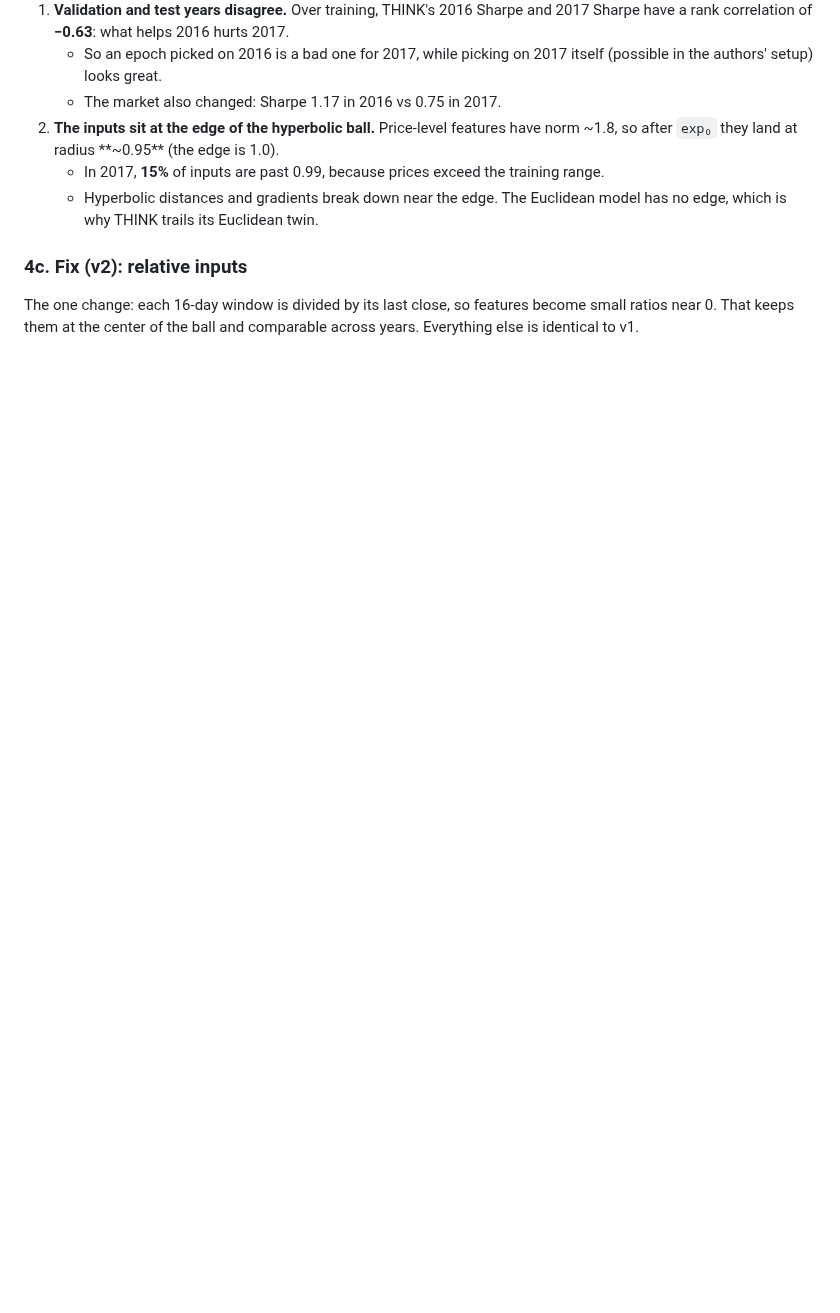
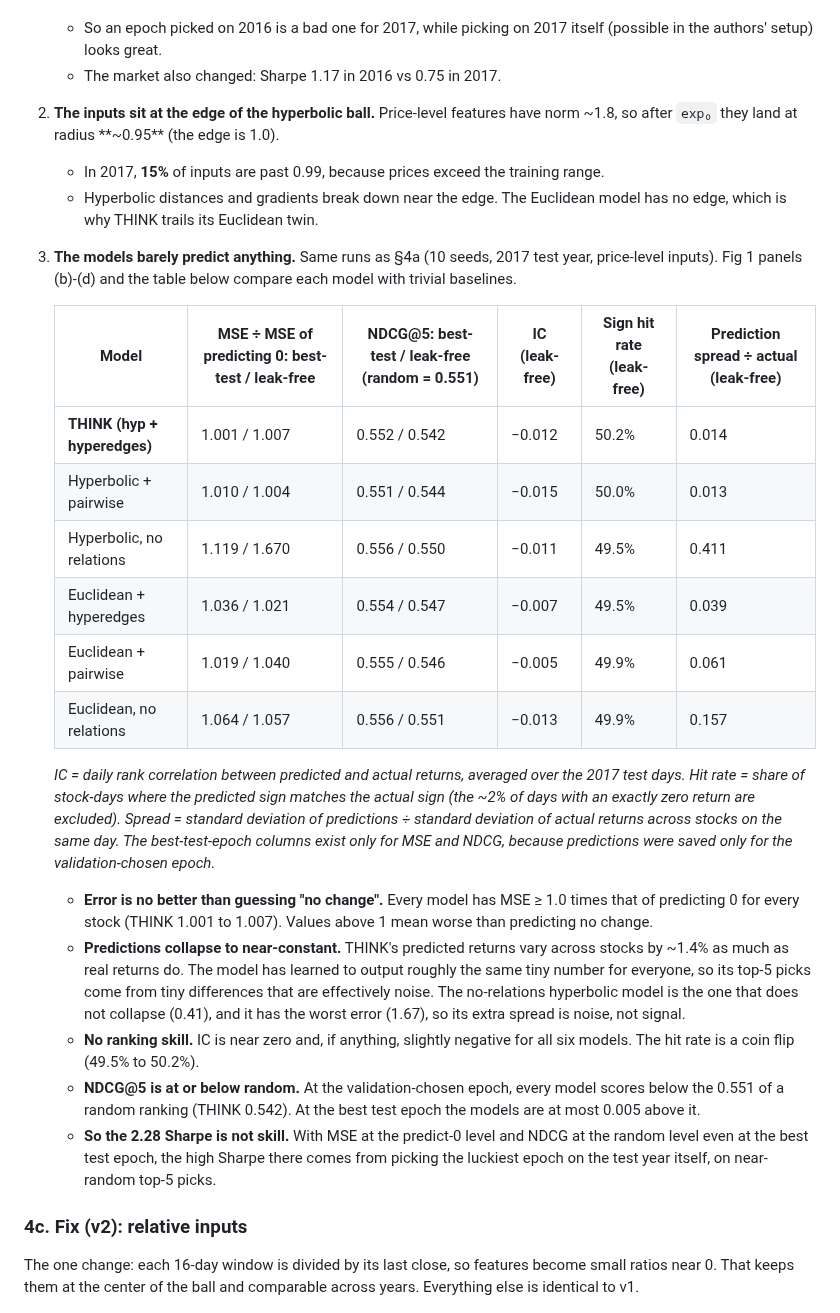
Before and after one commit to acm-research-f26/Hypershift, a Markdown page: docs/POC_PRESENTATION.md, the part around one of its changes. Drawn GitHub-style; blank space fills up the shorter version.

```diff
--- a/docs/POC_PRESENTATION.md
+++ b/docs/POC_PRESENTATION.md
@@ -98,6 +99,24 @@
 2. **The inputs sit at the edge of the hyperbolic ball.** Price-level features have norm ~1.8, so after `exp₀` they land at radius **~0.95** (the edge is 1.0).
    - In 2017, **15%** of inputs are past 0.99, because prices exceed the training range.
    - Hyperbolic distances and gradients break down near the edge. The Euclidean model has no edge, which is why THINK trails its Euclidean twin.
+3. **The models barely predict anything.** Same runs as §4a (10 seeds, 2017 test year, price-level inputs). Fig 1 panels (b)-(d) and the table below compare each model with trivial baselines.
+
+   | Model | MSE ÷ MSE of predicting 0: best-test / leak-free | NDCG@5: best-test / leak-free (random = 0.551) | IC (leak-free) | Sign hit rate (leak-free) | Prediction spread ÷ actual (leak-free) |
+   |---|---|---|---|---|---|
+   | **THINK (hyp + hyperedges)** | 1.001 / 1.007 | 0.552 / 0.542 | −0.012 | 50.2% | 0.014 |
+   | Hyperbolic + pairwise | 1.010 / 1.004 | 0.551 / 0.544 | −0.015 | 50.0% | 0.013 |
+   | Hyperbolic, no relations | 1.119 / 1.670 | 0.556 / 0.550 | −0.011 | 49.5% | 0.411 |
+   | Euclidean + hyperedges | 1.036 / 1.021 | 0.554 / 0.547 | −0.007 | 49.5% | 0.039 |
+   | Euclidean + pairwise | 1.019 / 1.040 | 0.555 / 0.546 | −0.005 | 49.9% | 0.061 |
+   | Euclidean, no relations | 1.064 / 1.057 | 0.556 / 0.551 | −0.013 | 49.9% | 0.157 |
+
+   *IC = daily rank correlation between predicted and actual returns, averaged over the 2017 test days. Hit rate = share of stock-days where the predicted sign matches the actual sign (the ~2% of days with an exactly zero return are excluded). Spread = standard deviation of predictions ÷ standard deviation of actual returns across stocks on the same day. The best-test-epoch columns exist only for MSE and NDCG, because predictions were saved only for the validation-chosen epoch.*
+
+   - **Error is no better than guessing "no change".** Every model has MSE ≥ 1.0 times that of predicting 0 for every stock (THINK 1.001 to 1.007). Values above 1 mean worse than predicting no change.
+   - **Predictions collapse to near-constant.** THINK's predicted returns vary across stocks by ~1.4% as much as real returns do. The model has learned to output roughly the same tiny number for everyone, so its top-5 picks come from tiny differences that are effectively noise. The no-relations hyperbolic model is the one that does not collapse (0.41), and it has the worst error (1.67), so its extra spread is noise, not signal.
+   - **No ranking skill.** IC is near zero and, if anything, slightly negative for all six models. The hit rate is a coin flip (49.5% to 50.2%).
+   - **NDCG@5 is at or below random.** At the validation-chosen epoch, every model scores below the 0.551 of a random ranking (THINK 0.542). At the best test epoch the models are at most 0.005 above it.
+   - **So the 2.28 Sharpe is not skill.** With MSE at the predict-0 level and NDCG at the random level even at the best test epoch, the high Sharpe there comes from picking the luckiest epoch on the test year itself, on near-random top-5 picks.
 
 ### 4c. Fix (v2): relative inputs
 
```
Also changed, not shown: other parts of docs/POC_PRESENTATION.md (+2 -1 lines), docs/figures/fig1_protocol_gap.png, 1 other file.
